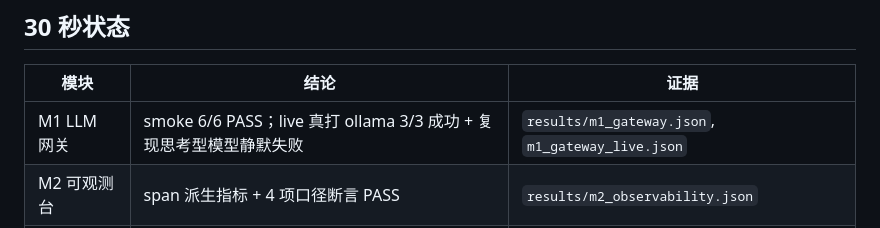
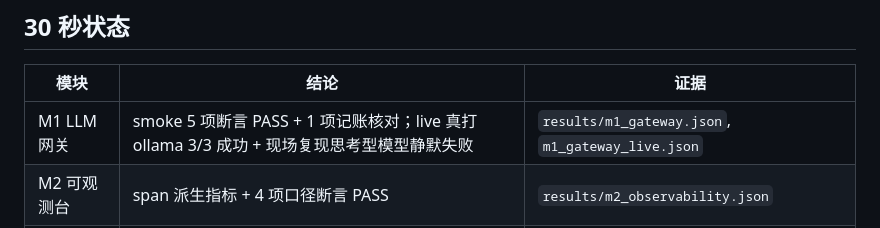
Before and after one commit to aidless/agent-platform, a Markdown page: README.md, the part around the change. Drawn GitHub-style.

Commit message:
README: 修正 M1 断言计数口径（5 项 PASS + 1 项记账核对，不是 6/6）

```diff
--- a/README.md
+++ b/README.md
@@ -12,7 +12,7 @@ README 这里只转述结论，不复述全部细节。
 
 | 模块 | 结论 | 证据 |
 |---|---|---|
-| M1 LLM 网关 | smoke 6/6 PASS；live 真打 ollama 3/3 成功 + 复现思考型模型静默失败 | `results/m1_gateway.json`, `m1_gateway_live.json` |
+| M1 LLM 网关 | smoke 5 项断言 PASS + 1 项记账核对；live 真打 ollama 3/3 成功 + 现场复现思考型模型静默失败 | `results/m1_gateway.json`, `m1_gateway_live.json` |
 | M2 可观测台 | span 派生指标 + 4 项口径断言 PASS | `results/m2_observability.json` |
 | M3 上下文压缩 | 5 策略对比，含 1 条负例基准 | `results/m3_context_compact.json` |
 | M4 工具沙箱 | 白名单/审计/重试/死信 8 项断言 PASS | `results/m4_tool_sandbox.json` |
```
